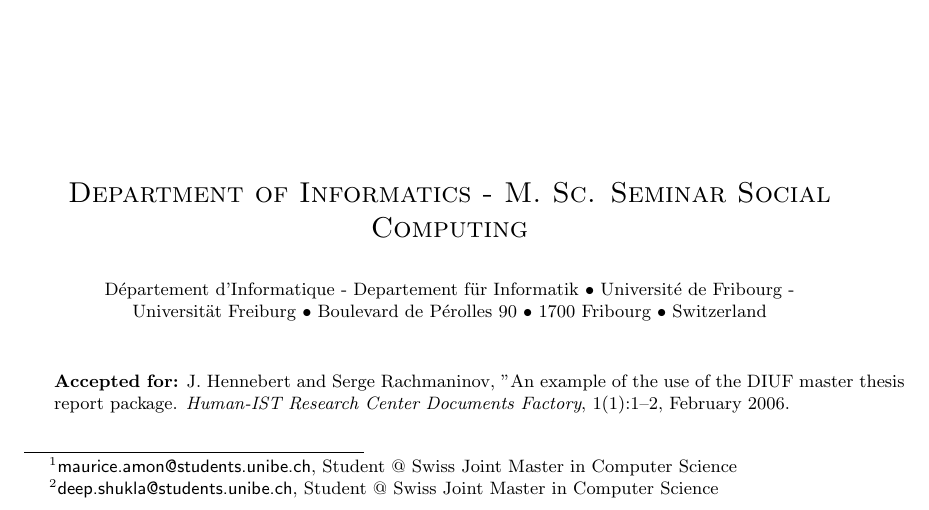
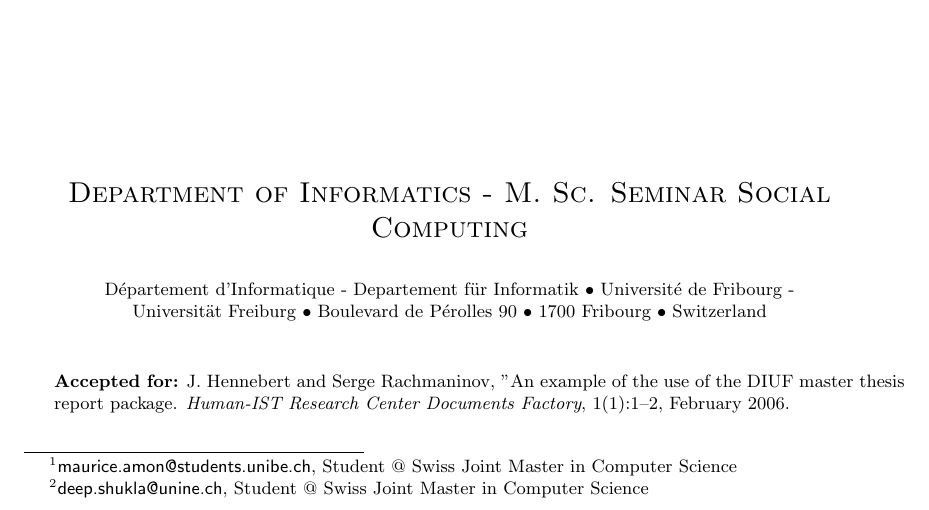
Before and after one commit to Konpyuuta/deep-rice-flight-recommender, a LaTeX thesis (HumanIST-Master-Thesis-Template/HumanIST-Master-Thesis-Template/example-master-report.tex): part of page 1 of 13, cut so that both start at the same text. Compiled offline with pdfLaTeX.

Commit message:
Update example-master-report.tex

```diff
--- a/HumanIST-Master-Thesis-Template/HumanIST-Master-Thesis-Template/example-master-report.tex
+++ b/HumanIST-Master-Thesis-Template/HumanIST-Master-Thesis-Template/example-master-report.tex
@@ -6,7 +6,7 @@
 \title{Scientific Report for the M. Sc. Seminar in Social Computing}
 
 \author{Maurice Amon\thanks{\email{maurice.amon@students.unibe.ch}, Student @ Swiss Joint Master in Computer Science}
-   \and Deep Shukla\thanks{\email{deep.shukla@students.unibe.ch}, Student @ Swiss Joint Master in Computer Science}}
+   \and Deep Shukla\thanks{\email{deep.shukla@unine.ch}, Student @ Swiss Joint Master in Computer Science}}
 
 \date{May 22, 2025} % Note: if this is left out, today's date will be used.
 
```
